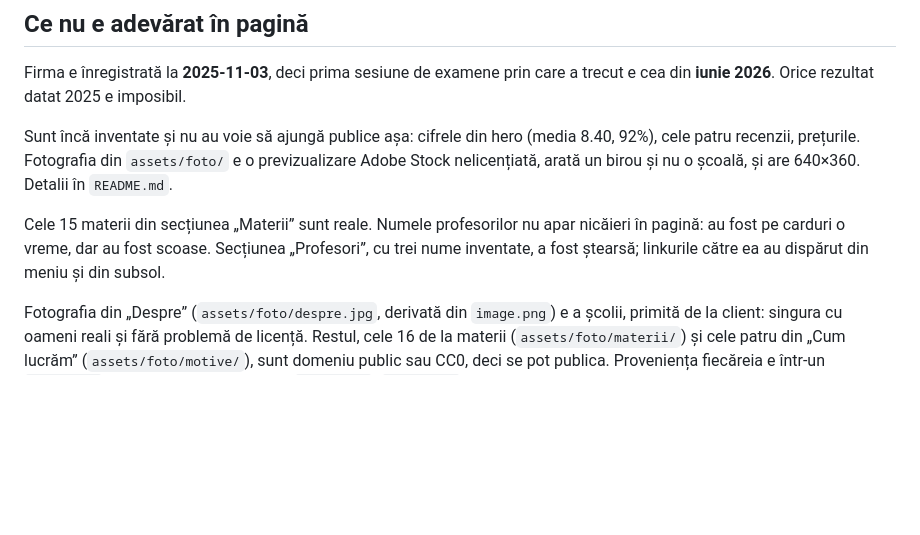
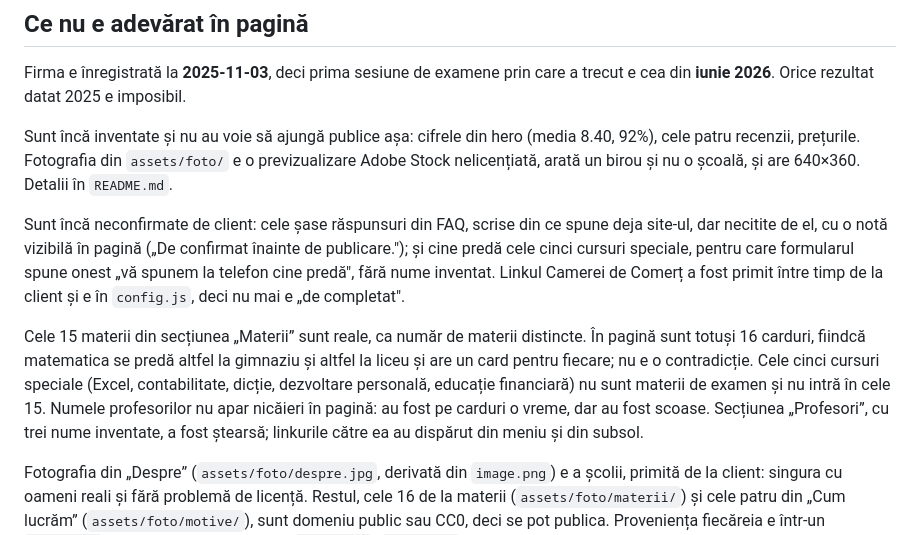
Before and after one commit to popica24/academiastudiumgenerale, a Markdown page: CLAUDE.md, the part around the change. Rendered like a GitHub page; blank space fills up the shorter version.

Commit message:
Evidențele, aduse la zi după refresh
Ce e marcat „de completat" și ce e scris dar neconfirmat, plus numărul
materiilor explicat ca să nu mai pară o contradicție cu cele 16 carduri.

Co-Authored-By: Claude Sonnet 5 <noreply@anthropic.com>
Claude-Session: https://claude.ai/code/session_01JZNya4b3LauXmViPXaKa6w

```diff
--- a/CLAUDE.md
+++ b/CLAUDE.md
@@ -221,10 +221,22 @@ Sunt încă inventate și nu au voie să ajungă publice așa: cifrele din hero
 `assets/foto/` e o previzualizare Adobe Stock nelicențiată, arată un birou și
 nu o școală, și are 640×360. Detalii în `README.md`.
 
-Cele 15 materii din secțiunea „Materii” sunt reale. Numele profesorilor nu
-apar nicăieri în pagină: au fost pe carduri o vreme, dar au fost scoase.
-Secțiunea „Profesori”, cu trei nume inventate, a fost ștearsă; linkurile către
-ea au dispărut din meniu și din subsol.
+Sunt încă neconfirmate de client: cele șase răspunsuri din FAQ, scrise din
+ce spune deja site-ul, dar necitite de el, cu o notă vizibilă în pagină
+(„De confirmat înainte de publicare."); și cine predă cele cinci cursuri
+speciale, pentru care formularul spune onest „vă spunem la telefon cine
+predă", fără nume inventat. Linkul Camerei de Comerț a fost primit între
+timp de la client și e în `config.js`, deci nu mai e „de completat".
+
+Cele 15 materii din secțiunea „Materii” sunt reale, ca număr de materii
+distincte. În pagină sunt totuși 16 carduri, fiindcă matematica se predă
+altfel la gimnaziu și altfel la liceu și are un card pentru fiecare; nu e o
+contradicție. Cele cinci cursuri speciale (Excel, contabilitate, dicție,
+dezvoltare personală, educație financiară) nu sunt materii de examen și nu
+intră în cele 15. Numele profesorilor nu apar nicăieri în pagină: au fost pe
+carduri o vreme, dar au fost scoase. Secțiunea „Profesori”, cu trei nume
+inventate, a fost ștearsă; linkurile către ea au dispărut din meniu și din
+subsol.
 
 Fotografia din „Despre” (`assets/foto/despre.jpg`, derivată din `image.png`) e
 a școlii, primită de la client: singura cu oameni reali și fără problemă de
```
